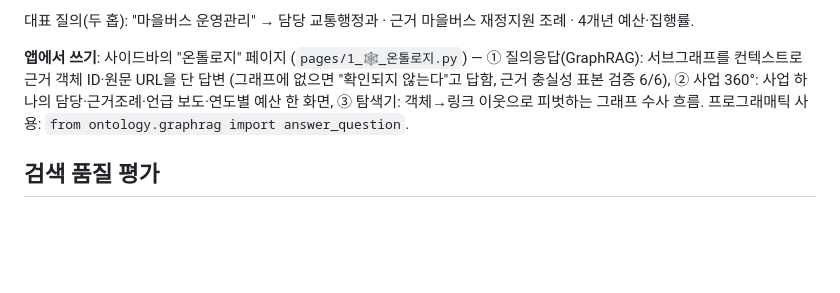
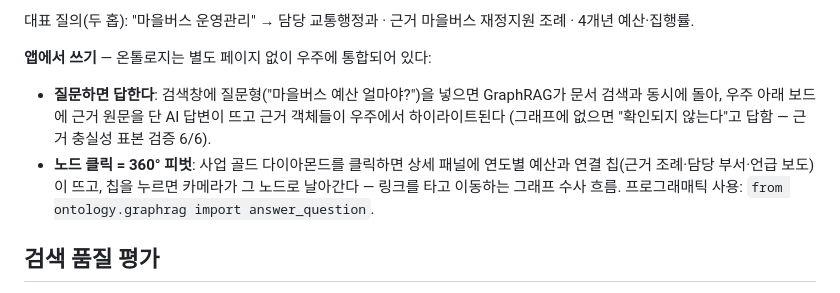
Before and after one commit to magictree5108/seongdong-universe, a Markdown page: README.md, the part around the change. Rendered like a GitHub page; blank space fills up the shorter version.

Commit message:
docs: README 갱신 누락분 반영 — 단일 화면 통합 설명
이전 커밋(be95748)에서 실제로 반영한 우주 통합 UX(질문 응답·노드 클릭
피벗) 설명이 README에는 스테이징되지 않고 누락되어 있었다. 현재 코드
상태와 일치하도록 반영.

Co-Authored-By: Claude Fable 5 <noreply@anthropic.com>

```diff
--- a/README.md
+++ b/README.md
@@ -89,11 +89,14 @@ Ordinance 644 · Department 41. 링크 7,958개: 집행 4,879 · 담당 1,804 ·
 대표 질의(두 홉): "마을버스 운영관리" → 담당 교통행정과 · 근거 마을버스 재정지원 조례
 · 4개년 예산·집행률.
 
-**앱에서 쓰기**: 사이드바의 "온톨로지" 페이지 (`pages/1_🕸️_온톨로지.py`) —
-① 질의응답(GraphRAG): 서브그래프를 컨텍스트로 근거 객체 ID·원문 URL을 단 답변
-(그래프에 없으면 "확인되지 않는다"고 답함, 근거 충실성 표본 검증 6/6),
-② 사업 360°: 사업 하나의 담당·근거조례·언급 보도·연도별 예산 한 화면,
-③ 탐색기: 객체→링크 이웃으로 피벗하는 그래프 수사 흐름.
+**앱에서 쓰기** — 온톨로지는 별도 페이지 없이 우주에 통합되어 있다:
+- **질문하면 답한다**: 검색창에 질문형("마을버스 예산 얼마야?")을 넣으면
+  GraphRAG가 문서 검색과 동시에 돌아, 우주 아래 보드에 근거 원문을 단
+  AI 답변이 뜨고 근거 객체들이 우주에서 하이라이트된다 (그래프에 없으면
+  "확인되지 않는다"고 답함 — 근거 충실성 표본 검증 6/6).
+- **노드 클릭 = 360° 피벗**: 사업 골드 다이아몬드를 클릭하면 상세 패널에
+  연도별 예산과 연결 칩(근거 조례·담당 부서·언급 보도)이 뜨고, 칩을 누르면
+  카메라가 그 노드로 날아간다 — 링크를 타고 이동하는 그래프 수사 흐름.
 프로그래매틱 사용: `from ontology.graphrag import answer_question`.
 
 ## 검색 품질 평가
```
